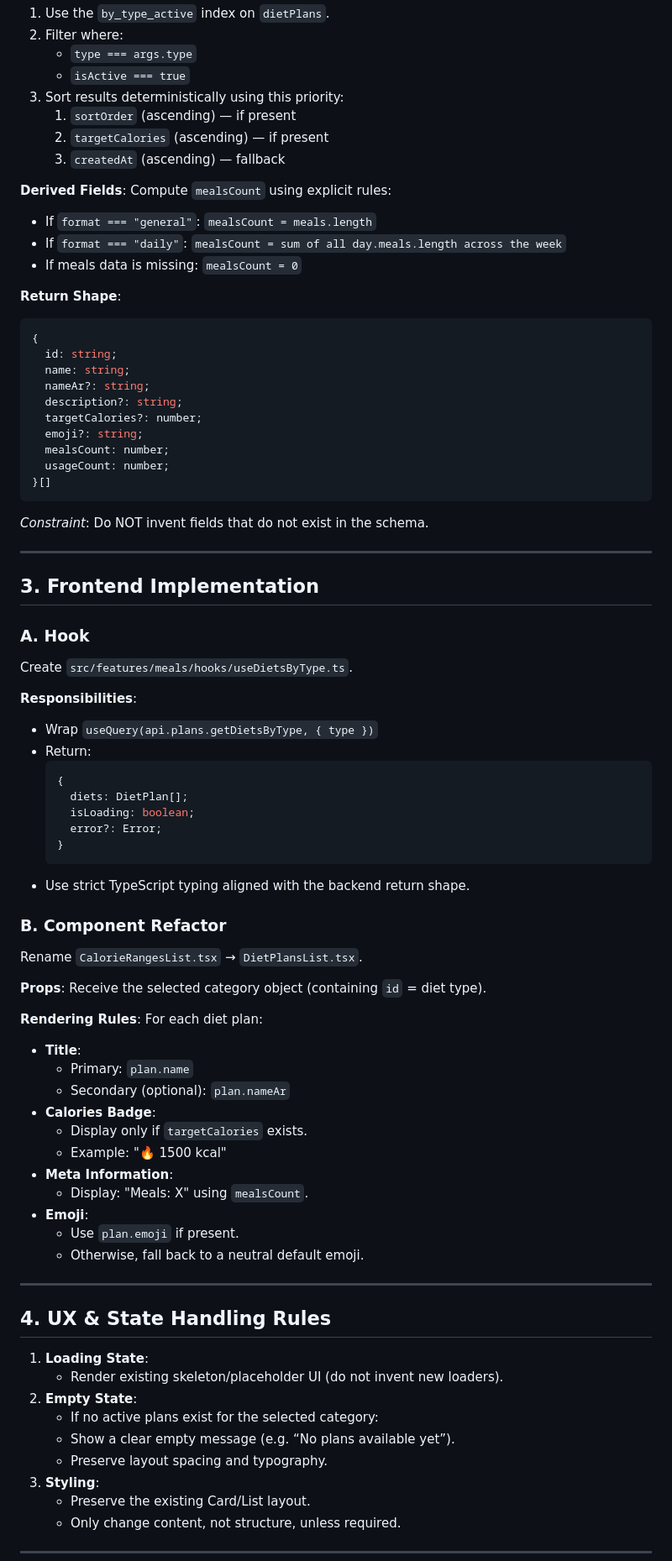
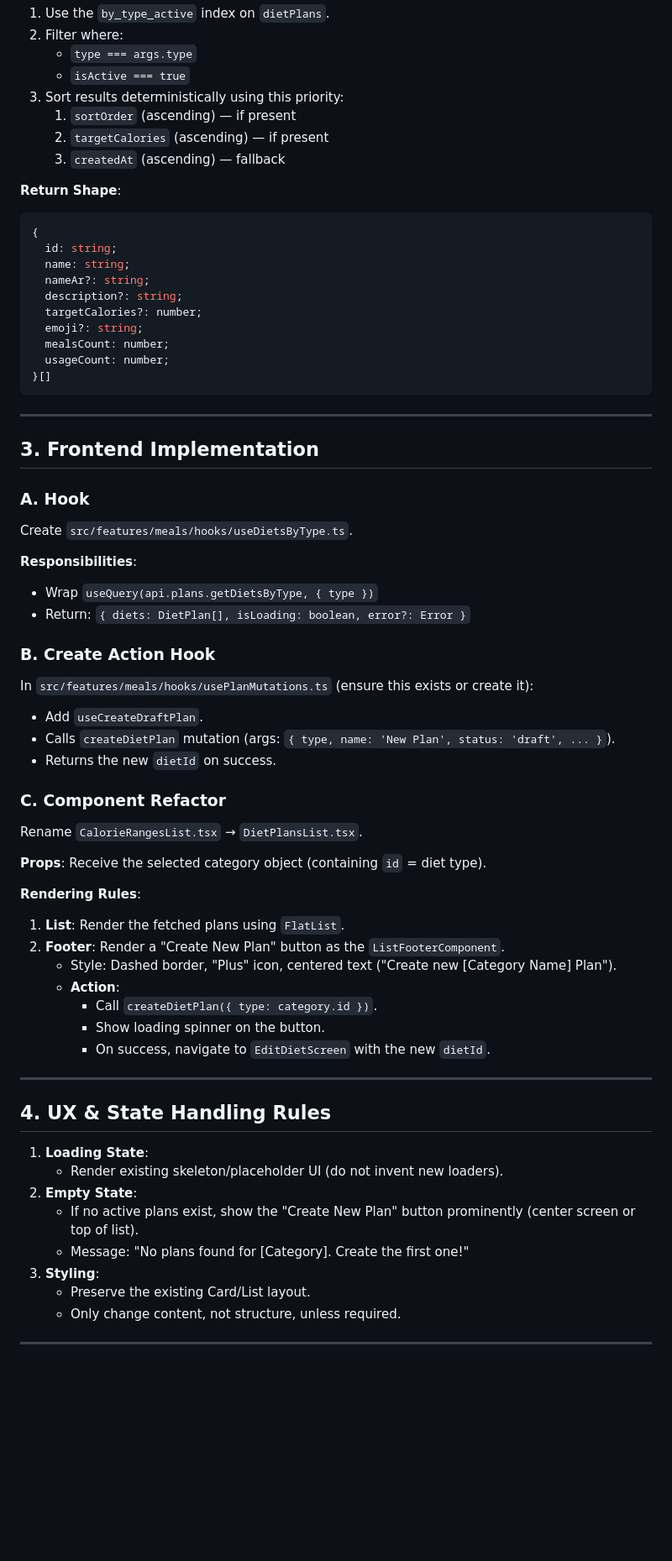
Before and after one commit to OmarBoshnak/wellfitgo, a Markdown page: DIET_LIST_PROMPT.md, the part around one of its changes. Shown at 84% size. Drawn GitHub-style; blank space fills up the shorter version.

Commit message:
Update DIET_LIST_PROMPT.md with create draft functionality
This commit updates the `DIET_LIST_PROMPT.md` file to include instructions for adding a "Create New Plan" button at the bottom of the diet list. This button is mandated to immediately create a draft plan inheriting the current category's type via a Convex mutation and then navigate the user to the `EditDietScreen` for the newly created draft.

````diff
--- a/DIET_LIST_PROMPT.md
+++ b/DIET_LIST_PROMPT.md
@@ -69,12 +73,6 @@ The `type` argument must exactly match the schema union. Do NOT accept arbitrary
     2.  `targetCalories` (ascending) — if present
     3.  `createdAt` (ascending) — fallback
 
-**Derived Fields**:
-Compute `mealsCount` using explicit rules:
-*   If `format === "general"`: `mealsCount = meals.length`
-*   If `format === "daily"`: `mealsCount = sum of all day.meals.length across the week`
-*   If meals data is missing: `mealsCount = 0`
-
 **Return Shape**:
 ```typescript
 {
@@ -88,7 +86,6 @@ Compute `mealsCount` using explicit rules:
   usageCount: number;
 }[]
 ```
-*Constraint*: Do NOT invent fields that do not exist in the schema.
 
 ---
 
@@ -99,35 +96,28 @@ Create `src/features/meals/hooks/useDietsByType.ts`.
 
 **Responsibilities**:
 *   Wrap `useQuery(api.plans.getDietsByType, { type })`
-*   Return:
-    ```typescript
-    {
-      diets: DietPlan[];
-      isLoading: boolean;
-      error?: Error;
-    }
-    ```
-*   Use strict TypeScript typing aligned with the backend return shape.
+*   Return: `{ diets: DietPlan[], isLoading: boolean, error?: Error }`
 
-### B. Component Refactor
+### B. Create Action Hook
+In `src/features/meals/hooks/usePlanMutations.ts` (ensure this exists or create it):
+*   Add `useCreateDraftPlan`.
+*   Calls `createDietPlan` mutation (args: `{ type, name: 'New Plan', status: 'draft', ... }`).
+*   Returns the new `dietId` on success.
+
+### C. Component Refactor
 Rename `CalorieRangesList.tsx` → `DietPlansList.tsx`.
 
 **Props**:
 Receive the selected category object (containing `id` = diet type).
 
 **Rendering Rules**:
-For each diet plan:
-*   **Title**:
-    *   Primary: `plan.name`
-    *   Secondary (optional): `plan.nameAr`
-*   **Calories Badge**:
-    *   Display only if `targetCalories` exists.
-    *   Example: "🔥 1500 kcal"
-*   **Meta Information**:
-    *   Display: "Meals: X" using `mealsCount`.
-*   **Emoji**:
-    *   Use `plan.emoji` if present.
-    *   Otherwise, fall back to a neutral default emoji.
+1.  **List**: Render the fetched plans using `FlatList`.
+2.  **Footer**: Render a "Create New Plan" button as the `ListFooterComponent`.
+    *   Style: Dashed border, "Plus" icon, centered text ("Create new [Category Name] Plan").
+    *   **Action**:
+        *   Call `createDietPlan({ type: category.id })`.
+        *   Show loading spinner on the button.
+        *   On success, navigate to `EditDietScreen` with the new `dietId`.
 
 ---
 
@@ -136,9 +126,8 @@ For each diet plan:
 1.  **Loading State**:
     *   Render existing skeleton/placeholder UI (do not invent new loaders).
 2.  **Empty State**:
-    *   If no active plans exist for the selected category:
-    *   Show a clear empty message (e.g. “No plans available yet”).
-    *   Preserve layout spacing and typography.
+    *   If no active plans exist, show the "Create New Plan" button prominently (center screen or top of list).
+    *   Message: "No plans found for [Category]. Create the first one!"
 3.  **Styling**:
     *   Preserve the existing Card/List layout.
     *   Only change content, not structure, unless required.
````
Also changed, not shown: other parts of DIET_LIST_PROMPT.md (+4 -0 lines).
